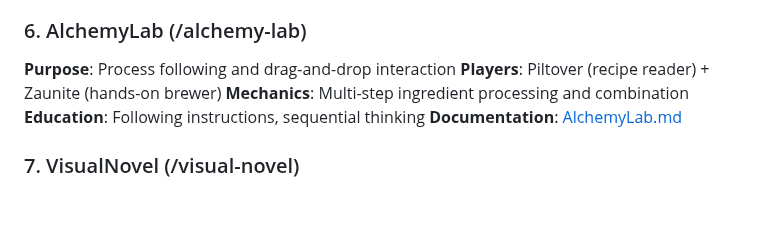
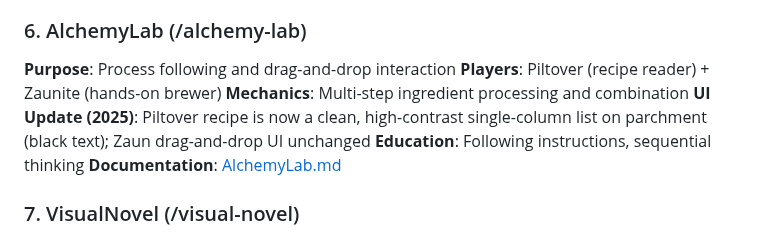
Before and after one commit to Marioarttv/Arcane_Coop, a Markdown page: Documentation/CLAUDE.md, the part around the change. Rendered like a GitHub page; blank space fills up the shorter version.

```diff
--- a/Documentation/CLAUDE.md
+++ b/Documentation/CLAUDE.md
@@ -166,6 +166,7 @@ The project features 7 distinct cooperative puzzle systems, each designed for 2
 **Purpose**: Process following and drag-and-drop interaction
 **Players**: Piltover (recipe reader) + Zaunite (hands-on brewer)
 **Mechanics**: Multi-step ingredient processing and combination
+**UI Update (2025)**: Piltover recipe is now a clean, high-contrast single-column list on parchment (black text); Zaun drag-and-drop UI unchanged
 **Education**: Following instructions, sequential thinking
 **Documentation**: [AlchemyLab.md](./AlchemyLab.md)
 
```
Also changed, not shown: Documentation/AlchemyLab.md (+8 -19 lines).
